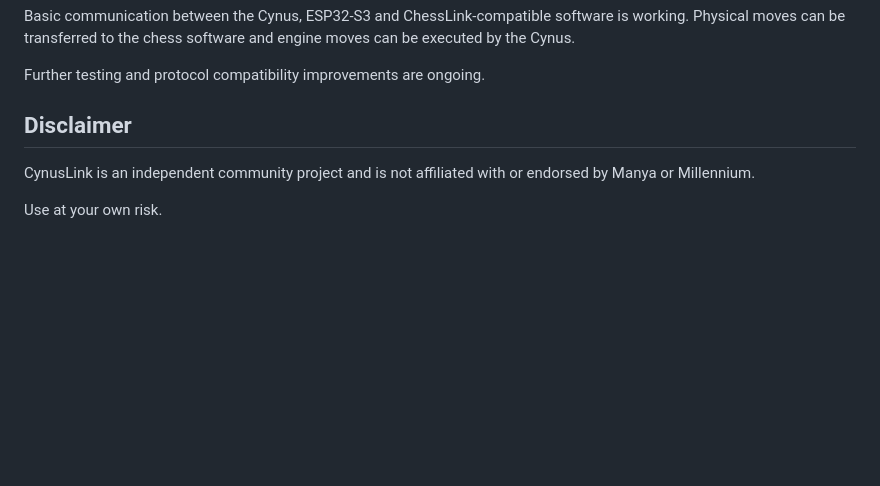
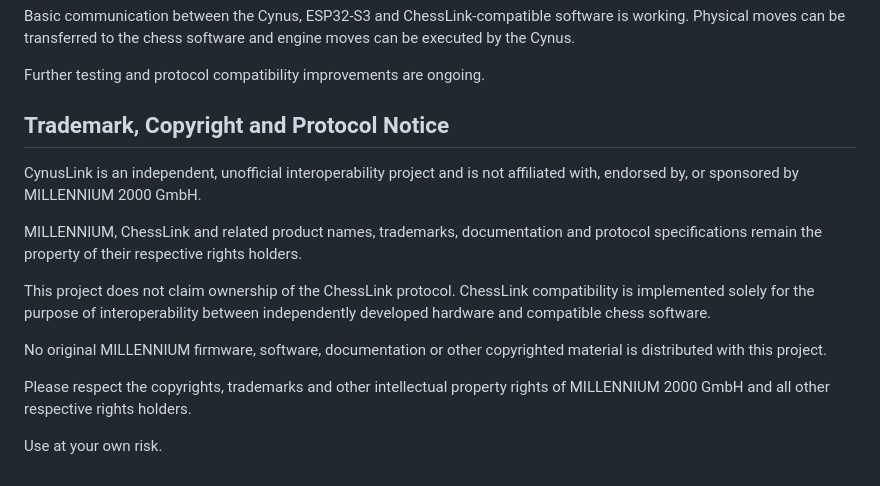
Before and after one commit to parlue/CynusLink, a Markdown page: README.md, the part around the change. Drawn GitHub-style; blank space fills up the shorter version.

```diff
--- a/README.md
+++ b/README.md
@@ -135,9 +135,25 @@ software and engine moves can be executed by the Cynus.
 
 Further testing and protocol compatibility improvements are ongoing.
 
-## Disclaimer
+## Trademark, Copyright and Protocol Notice
 
-CynusLink is an independent community project and is not affiliated with
-or endorsed by Manya or Millennium.
+CynusLink is an independent, unofficial interoperability project and is not
+affiliated with, endorsed by, or sponsored by MILLENNIUM 2000 GmbH.
+
+MILLENNIUM, ChessLink and related product names, trademarks, documentation
+and protocol specifications remain the property of their respective rights
+holders.
+
+This project does not claim ownership of the ChessLink protocol.
+ChessLink compatibility is implemented solely for the purpose of
+interoperability between independently developed hardware and compatible
+chess software.
+
+No original MILLENNIUM firmware, software, documentation or other
+copyrighted material is distributed with this project.
+
+Please respect the copyrights, trademarks and other intellectual property
+rights of MILLENNIUM 2000 GmbH and all other respective rights holders.
+
 
 Use at your own risk.
```
